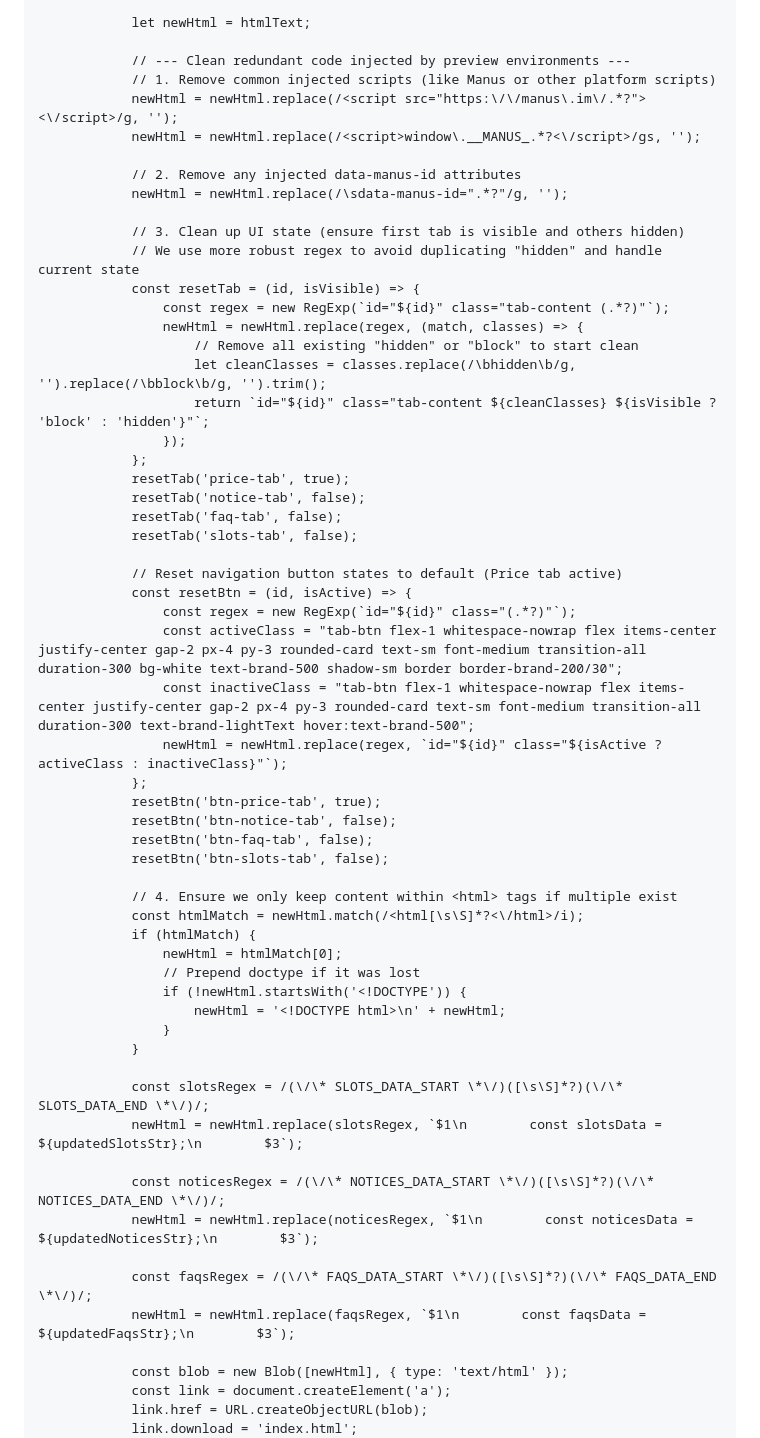
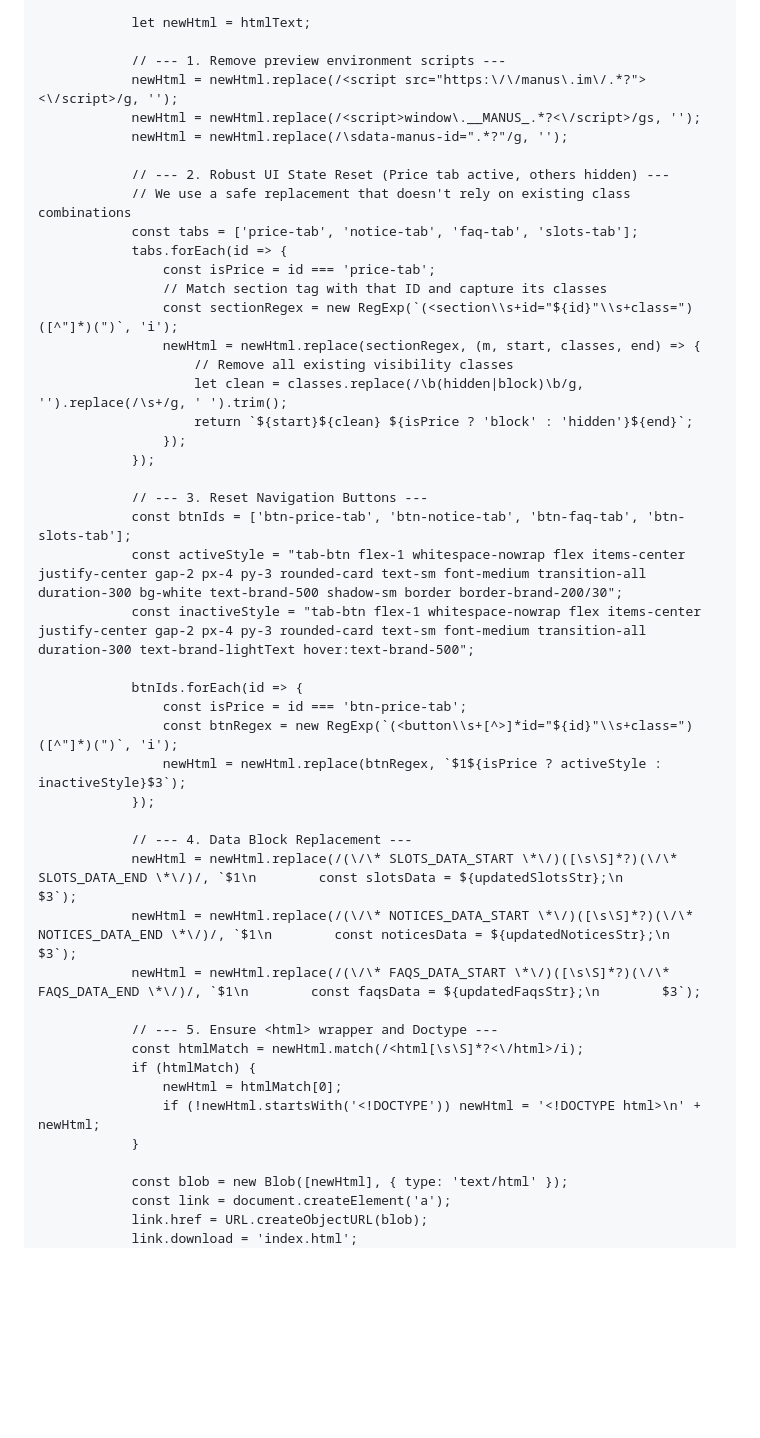
Before and after one commit to jen8612/jen8612.github.io, a Markdown page: README.md, the part around one of its changes. Drawn GitHub-style; blank space fills up the shorter version.

```diff
--- a/README.md
+++ b/README.md
@@ -1895,59 +1952,47 @@ ${blocks.join('\n\n')}
 
                 let newHtml = htmlText;
 
-                // --- Clean redundant code injected by preview environments ---
-                // 1. Remove common injected scripts (like Manus or other platform scripts)
+                // --- 1. Remove preview environment scripts ---
                 newHtml = newHtml.replace(/<script src="https:\/\/manus\.im\/.*?"><\/script>/g, '');
                 newHtml = newHtml.replace(/<script>window\.__MANUS_.*?<\/script>/gs, '');
-
-                // 2. Remove any injected data-manus-id attributes
                 newHtml = newHtml.replace(/\sdata-manus-id=".*?"/g, '');
 
-                // 3. Clean up UI state (ensure first tab is visible and others hidden)
-                // We use more robust regex to avoid duplicating "hidden" and handle current state
-                const resetTab = (id, isVisible) => {
-                    const regex = new RegExp(`id="${id}" class="tab-content (.*?)"`);
-                    newHtml = newHtml.replace(regex, (match, classes) => {
-                        // Remove all existing "hidden" or "block" to start clean
-                        let cleanClasses = classes.replace(/\bhidden\b/g, '').replace(/\bblock\b/g, '').trim();
-                        return `id="${id}" class="tab-content ${cleanClasses} ${isVisible ? 'block' : 'hidden'}"`;
+                // --- 2. Robust UI State Reset (Price tab active, others hidden) ---
+                // We use a safe replacement that doesn't rely on existing class combinations
+                const tabs = ['price-tab', 'notice-tab', 'faq-tab', 'slots-tab'];
+                tabs.forEach(id => {
+                    const isPrice = id === 'price-tab';
+                    // Match section tag with that ID and capture its classes
+                    const sectionRegex = new RegExp(`(<section\\s+id="${id}"\\s+class=")([^"]*)(")`, 'i');
+                    newHtml = newHtml.replace(sectionRegex, (m, start, classes, end) => {
+                        // Remove all existing visibility classes
+                        let clean = classes.replace(/\b(hidden|block)\b/g, '').replace(/\s+/g, ' ').trim();
+                        return `${start}${clean} ${isPrice ? 'block' : 'hidden'}${end}`;
                     });
-                };
-                resetTab('price-tab', true);
-                resetTab('notice-tab', false);
-                resetTab('faq-tab', false);
-                resetTab('slots-tab', false);
-
-                // Reset navigation button states to default (Price tab active)
-                const resetBtn = (id, isActive) => {
-                    const regex = new RegExp(`id="${id}" class="(.*?)"`);
-                    const activeClass = "tab-btn flex-1 whitespace-nowrap flex items-center justify-center gap-2 px-4 py-3 rounded-card text-sm font-medium transition-all duration-300 bg-white text-brand-500 shadow-sm border border-brand-200/30";
-                    const inactiveClass = "tab-btn flex-1 whitespace-nowrap flex items-center justify-center gap-2 px-4 py-3 rounded-card text-sm font-medium transition-all duration-300 text-brand-lightText hover:text-brand-500";
-                    newHtml = newHtml.replace(regex, `id="${id}" class="${isActive ? activeClass : inactiveClass}"`);
-                };
-                resetBtn('btn-price-tab', true);
-                resetBtn('btn-notice-tab', false);
-                resetBtn('btn-faq-tab', false);
-                resetBtn('btn-slots-tab', false);
-
-                // 4. Ensure we only keep content within <html> tags if multiple exist
+                });
+
+                // --- 3. Reset Navigation Buttons ---
+                const btnIds = ['btn-price-tab', 'btn-notice-tab', 'btn-faq-tab', 'btn-slots-tab'];
+                const activeStyle = "tab-btn flex-1 whitespace-nowrap flex items-center justify-center gap-2 px-4 py-3 rounded-card text-sm font-medium transition-all duration-300 bg-white text-brand-500 shadow-sm border border-brand-200/30";
+                const inactiveStyle = "tab-btn flex-1 whitespace-nowrap flex items-center justify-center gap-2 px-4 py-3 rounded-card text-sm font-medium transition-all duration-300 text-brand-lightText hover:text-brand-500";
+
+                btnIds.forEach(id => {
+                    const isPrice = id === 'btn-price-tab';
+                    const btnRegex = new RegExp(`(<button\\s+[^>]*id="${id}"\\s+class=")([^"]*)(")`, 'i');
+                    newHtml = newHtml.replace(btnRegex, `$1${isPrice ? activeStyle : inactiveStyle}$3`);
+                });
+
+                // --- 4. Data Block Replacement ---
+                newHtml = newHtml.replace(/(\/\* SLOTS_DATA_START \*\/)([\s\S]*?)(\/\* SLOTS_DATA_END \*\/)/, `$1\n        const slotsData = ${updatedSlotsStr};\n        $3`);
+                newHtml = newHtml.replace(/(\/\* NOTICES_DATA_START \*\/)([\s\S]*?)(\/\* NOTICES_DATA_END \*\/)/, `$1\n        const noticesData = ${updatedNoticesStr};\n        $3`);
+                newHtml = newHtml.replace(/(\/\* FAQS_DATA_START \*\/)([\s\S]*?)(\/\* FAQS_DATA_END \*\/)/, `$1\n        const faqsData = ${updatedFaqsStr};\n        $3`);
+
+                // --- 5. Ensure <html> wrapper and Doctype ---
                 const htmlMatch = newHtml.match(/<html[\s\S]*?<\/html>/i);
                 if (htmlMatch) {
                     newHtml = htmlMatch[0];
-                    // Prepend doctype if it was lost
-                    if (!newHtml.startsWith('<!DOCTYPE')) {
-                        newHtml = '<!DOCTYPE html>\n' + newHtml;
-                    }
+                    if (!newHtml.startsWith('<!DOCTYPE')) newHtml = '<!DOCTYPE html>\n' + newHtml;
                 }
-
-                const slotsRegex = /(\/\* SLOTS_DATA_START \*\/)([\s\S]*?)(\/\* SLOTS_DATA_END \*\/)/;
-                newHtml = newHtml.replace(slotsRegex, `$1\n        const slotsData = ${updatedSlotsStr};\n        $3`);
-
-                const noticesRegex = /(\/\* NOTICES_DATA_START \*\/)([\s\S]*?)(\/\* NOTICES_DATA_END \*\/)/;
-                newHtml = newHtml.replace(noticesRegex, `$1\n        const noticesData = ${updatedNoticesStr};\n        $3`);
-
-                const faqsRegex = /(\/\* FAQS_DATA_START \*\/)([\s\S]*?)(\/\* FAQS_DATA_END \*\/)/;
-                newHtml = newHtml.replace(faqsRegex, `$1\n        const faqsData = ${updatedFaqsStr};\n        $3`);
 
                 const blob = new Blob([newHtml], { type: 'text/html' });
                 const link = document.createElement('a');
```
Also changed, not shown: other parts of README.md (+63 -6 lines).
